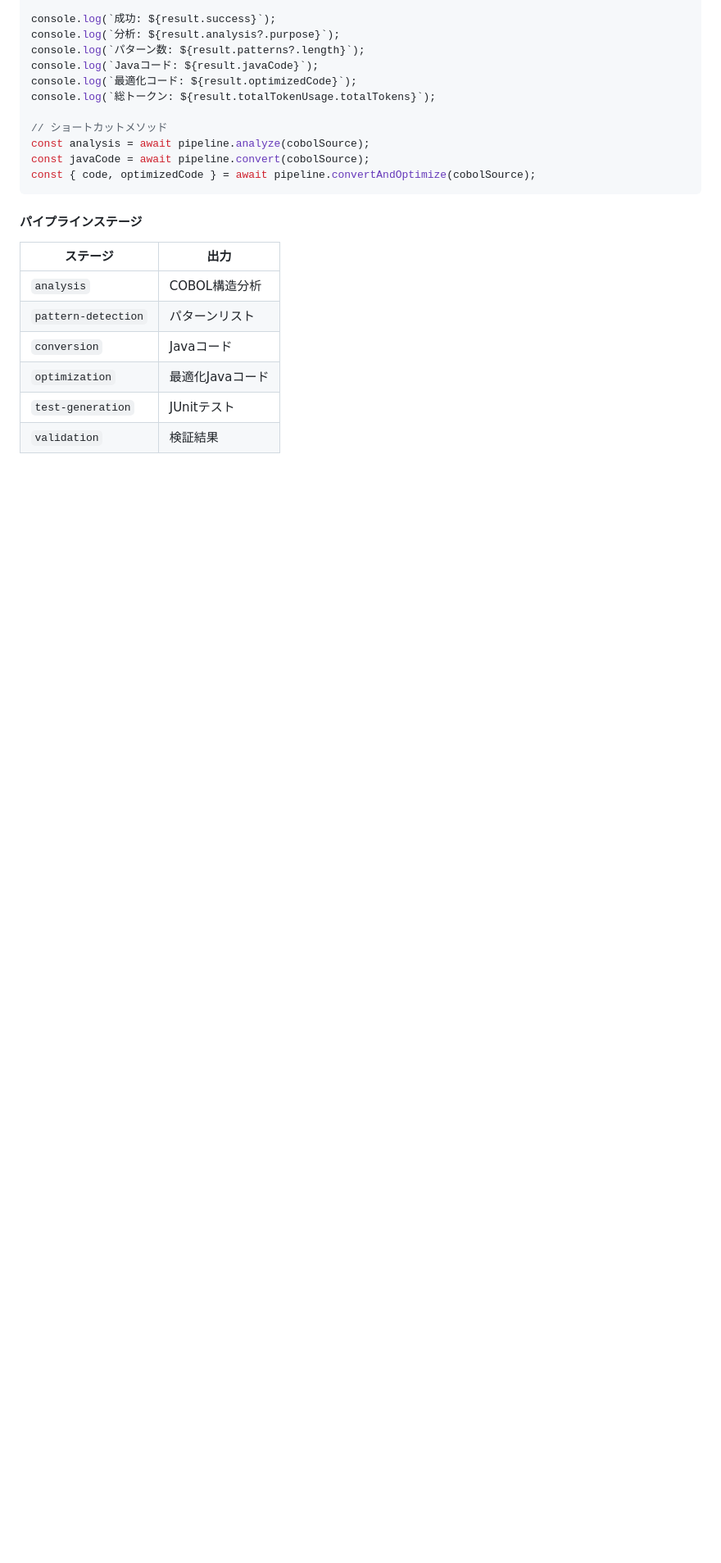
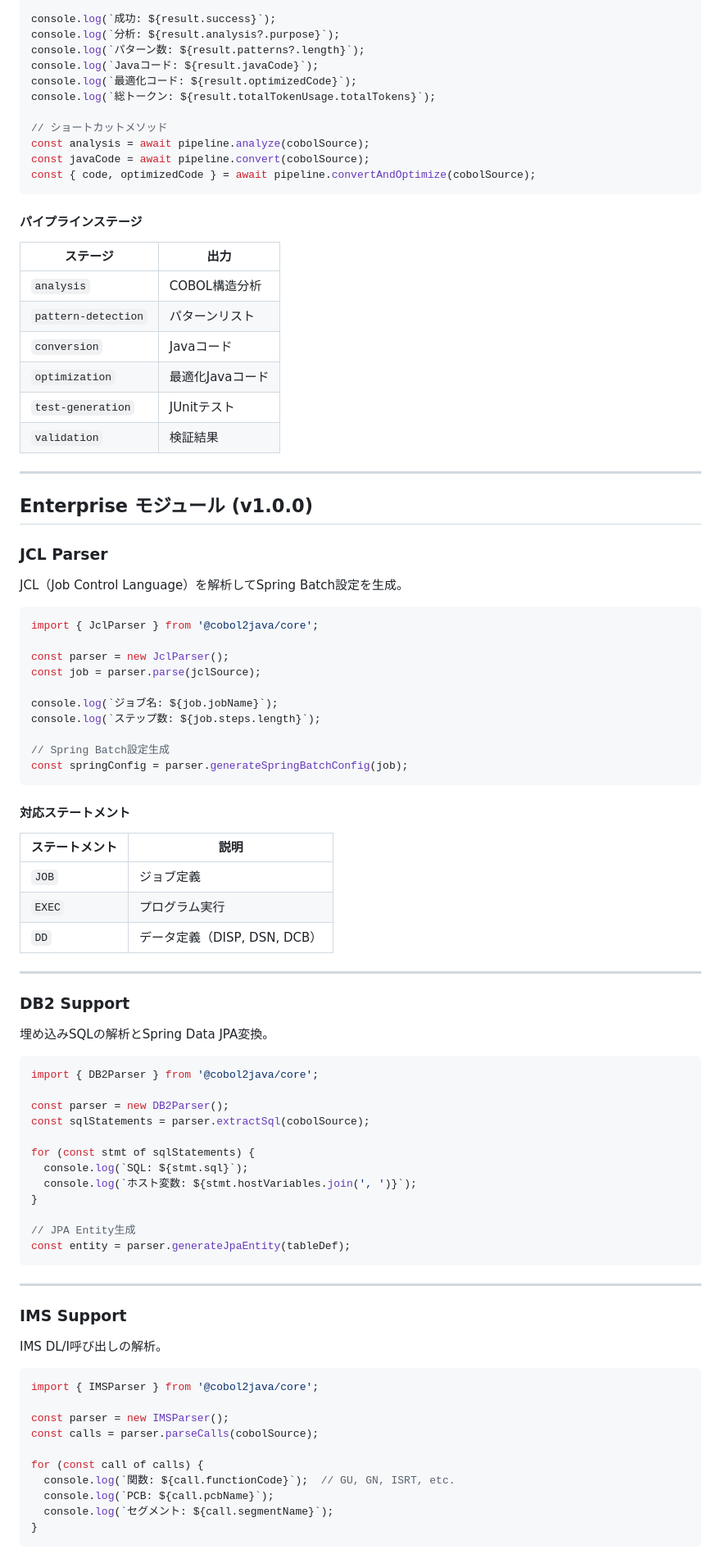
Before and after one commit to nahisaho/cobol2java, a Markdown page: docs/api-reference.ja.md, the part around one of its changes. Shown at 82% size. GitHub-like rendering; blank space fills up the shorter version.

Commit message:
docs: v1.0.0リリースに合わせてドキュメントを更新
- concept.md: バージョン1.0.0、変換ルール240+、全ダイアレクト対応
- architecture.md: バージョン1.0.0に更新
- api-reference.ja.md: Enterprise/Performanceモジュールの新API追加
- README/steering: テスト数709に更新

````diff
--- a/docs/api-reference.ja.md
+++ b/docs/api-reference.ja.md
@@ -624,3 +624,73 @@ const { code, optimizedCode } = await pipeline.convertAndOptimize(cobolSource);
 | `optimization` | 最適化Javaコード |
 | `test-generation` | JUnitテスト |
 | `validation` | 検証結果 |
+
+---
+
+## Enterprise モジュール (v1.0.0)
+
+### JCL Parser
+
+JCL（Job Control Language）を解析してSpring Batch設定を生成。
+
+```typescript
+import { JclParser } from '@cobol2java/core';
+
+const parser = new JclParser();
+const job = parser.parse(jclSource);
+
+console.log(`ジョブ名: ${job.jobName}`);
+console.log(`ステップ数: ${job.steps.length}`);
+
+// Spring Batch設定生成
+const springConfig = parser.generateSpringBatchConfig(job);
+```
+
+#### 対応ステートメント
+
+| ステートメント | 説明 |
+|---------------|------|
+| `JOB` | ジョブ定義 |
+| `EXEC` | プログラム実行 |
+| `DD` | データ定義（DISP, DSN, DCB） |
+
+---
+
+### DB2 Support
+
+埋め込みSQLの解析とSpring Data JPA変換。
+
+```typescript
+import { DB2Parser } from '@cobol2java/core';
+
+const parser = new DB2Parser();
+const sqlStatements = parser.extractSql(cobolSource);
+
+for (const stmt of sqlStatements) {
+  console.log(`SQL: ${stmt.sql}`);
+  console.log(`ホスト変数: ${stmt.hostVariables.join(', ')}`);
+}
+
+// JPA Entity生成
+const entity = parser.generateJpaEntity(tableDef);
+```
+
+---
+
+### IMS Support
+
+IMS DL/I呼び出しの解析。
+
+```typescript
+import { IMSParser } from '@cobol2java/core';
+
+const parser = new IMSParser();
+const calls = parser.parseCalls(cobolSource);
+
+for (const call of calls) {
+  console.log(`関数: ${call.functionCode}`);  // GU, GN, ISRT, etc.
+  console.log(`PCB: ${call.pcbName}`);
+  console.log(`セグメント: ${call.segmentName}`);
+}
+```
+
````
Also changed, not shown: other parts of docs/api-reference.ja.md (+70 -0 lines), docs/architecture.md (+2 -2 lines), docs/concept.md (+6 -6 lines).
